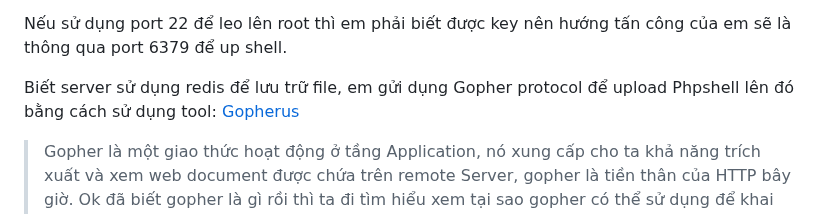
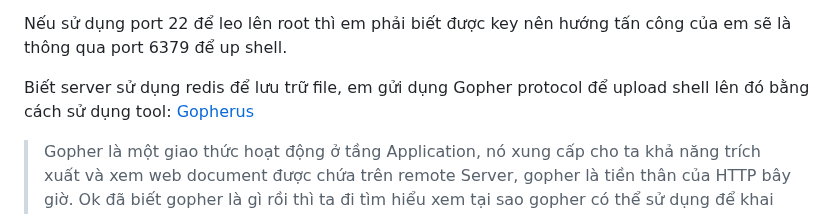
Before and after one commit to tu3n4nh/trainingKCSC, a Markdown page: task_8_ssrf/README.md, the part around one of its changes. Drawn GitHub-style.

Commit message:
update task 8

```diff
--- a/task_8_ssrf/README.md
+++ b/task_8_ssrf/README.md
@@ -146,7 +146,7 @@ Vậy là dựa vào SSRF em có thể truy cập vào thêm 2 port khác nữa
 
 Nếu sử dụng port 22 để leo lên root thì em phải biết được key nên hướng tấn công của em sẽ là thông qua port 6379 để up shell.
 
-Biết server sử dụng redis để lưu trữ file, em gửi dụng Gopher protocol để upload Phpshell lên đó bằng cách sử dụng tool: [Gopherus](https://github.com/tarunkant/Gopherus)
+Biết server sử dụng redis để lưu trữ file, em gửi dụng Gopher protocol để upload shell lên đó bằng cách sử dụng tool: [Gopherus](https://github.com/tarunkant/Gopherus)
 
 > Gopher là một giao thức hoạt động ở tầng Application, nó xung cấp cho ta khả năng trích xuất và xem web document được chứa trên remote Server, gopher là tiền thân của HTTP bây giờ. Ok đã biết gopher là gì rồi thì ta đi tìm hiểu xem tại sao gopher có thể sử dụng để khai thác SSRF.
 >
```
Also changed, not shown: other parts of task_8_ssrf/README.md (+6 -1 lines).
